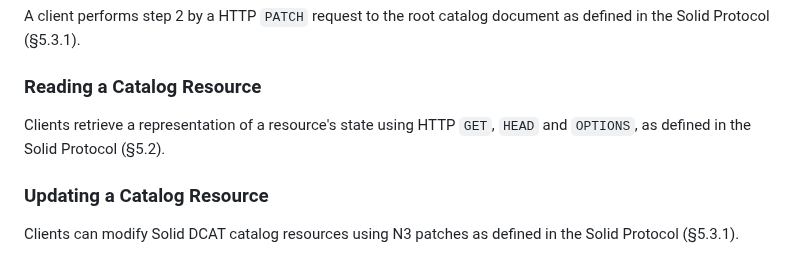
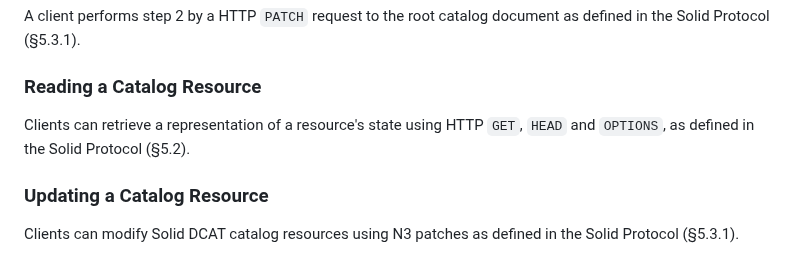
Before and after one commit to kubeluk/SolidDCAT-Profile, a Markdown page: spec.md, the part around the change. Drawn GitHub-style.

Commit message:
Update spec.md
Co-authored-by: Christoph Braun <braun@kit.edu>

```diff
--- a/spec.md
+++ b/spec.md
@@ -217,7 +217,7 @@ A client performs step 2 by a HTTP `PATCH` request to the root catalog document
 
 ### Reading a Catalog Resource
 
-Clients retrieve a representation of a resource's state using HTTP `GET`, `HEAD` and `OPTIONS`, as defined in the Solid Protocol (§5.2).
+Clients can retrieve a representation of a resource's state using HTTP `GET`, `HEAD` and `OPTIONS`, as defined in the Solid Protocol (§5.2).
 
 ### Updating a Catalog Resource
 
```
